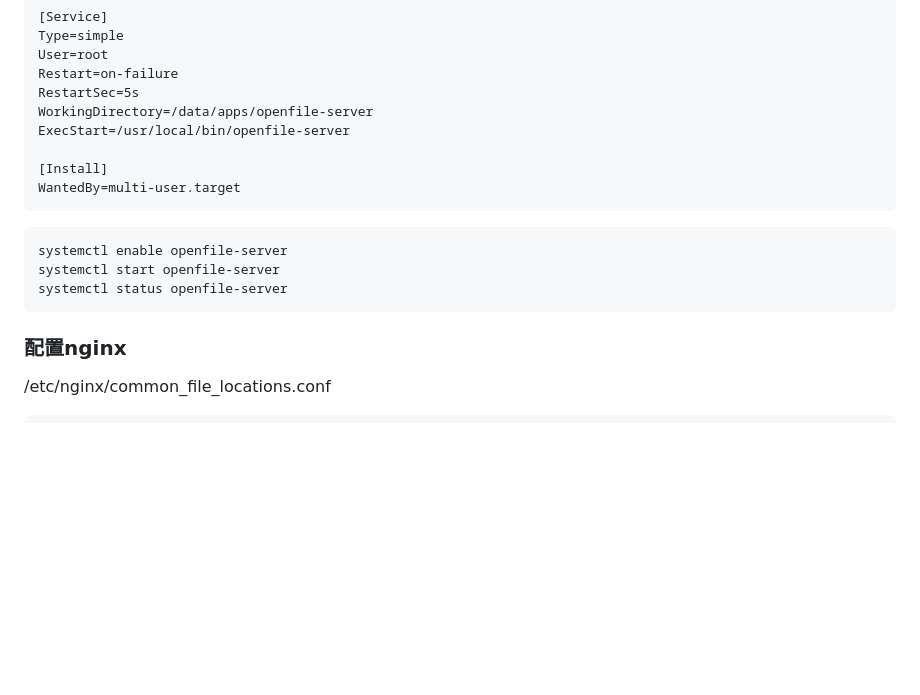
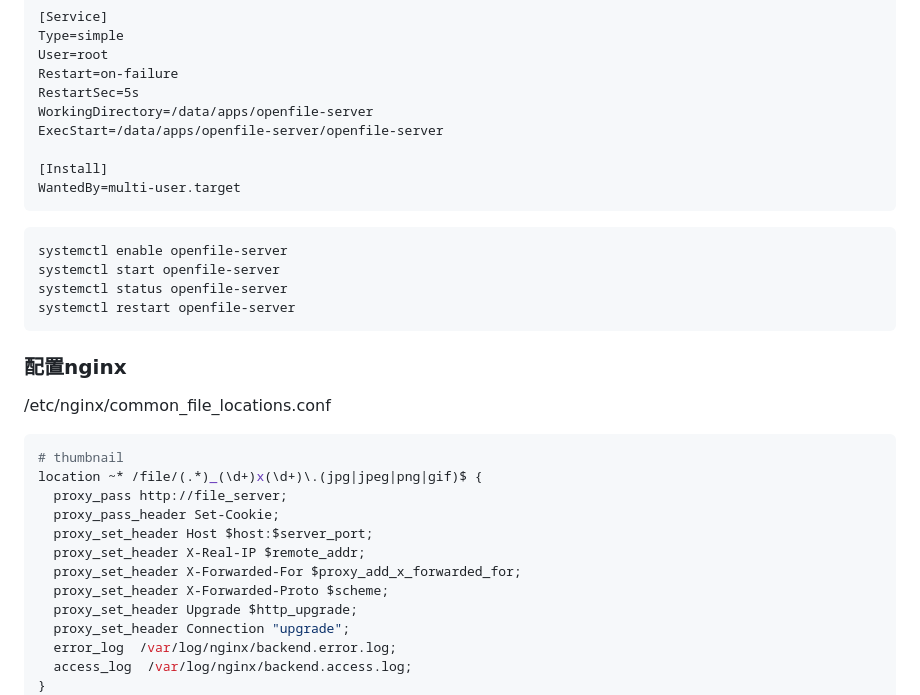
Before and after one commit to litongjava/openfile-server, a Markdown page: readme.md, the part around the change printed below. Drawn GitHub-style; blank space fills up the shorter version.

Commit message:
add #thumbnail config

````diff
--- a/readme.md
+++ b/readme.md
@@ -38,7 +38,7 @@ User=root
 Restart=on-failure
 RestartSec=5s
 WorkingDirectory=/data/apps/openfile-server
-ExecStart=/usr/local/bin/openfile-server
+ExecStart=/data/apps/openfile-server/openfile-server
 
 [Install]
 WantedBy=multi-user.target
@@ -48,11 +48,25 @@ WantedBy=multi-user.target
 systemctl enable openfile-server
 systemctl start openfile-server
 systemctl status openfile-server
+systemctl restart openfile-server
 ```
 
 ### 配置nginx
 /etc/nginx/common_file_locations.conf
 ```shell
+# thumbnail
+location ~* /file/(.*)_(\d+)x(\d+)\.(jpg|jpeg|png|gif)$ {
+  proxy_pass http://file_server;
+  proxy_pass_header Set-Cookie;
+  proxy_set_header Host $host:$server_port;
+  proxy_set_header X-Real-IP $remote_addr;
+  proxy_set_header X-Forwarded-For $proxy_add_x_forwarded_for;
+  proxy_set_header X-Forwarded-Proto $scheme;
+  proxy_set_header Upgrade $http_upgrade;
+  proxy_set_header Connection "upgrade";
+  error_log  /var/log/nginx/backend.error.log;
+  access_log  /var/log/nginx/backend.access.log;
+}
 location /file {
   # 处理 OPTIONS 请求
   if ($request_method = 'OPTIONS') {
````
Also changed, not shown: other parts of readme.md (+0 -1 lines).
